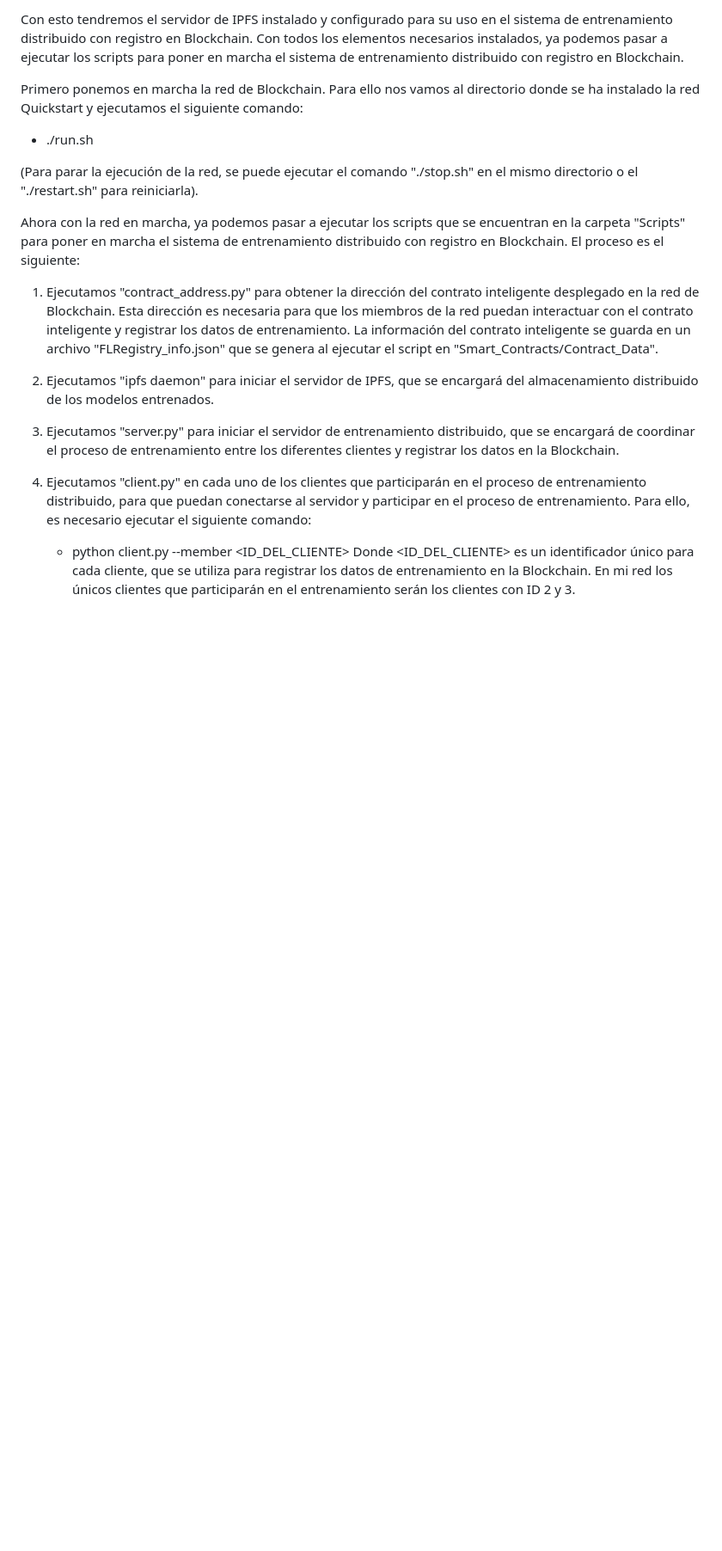
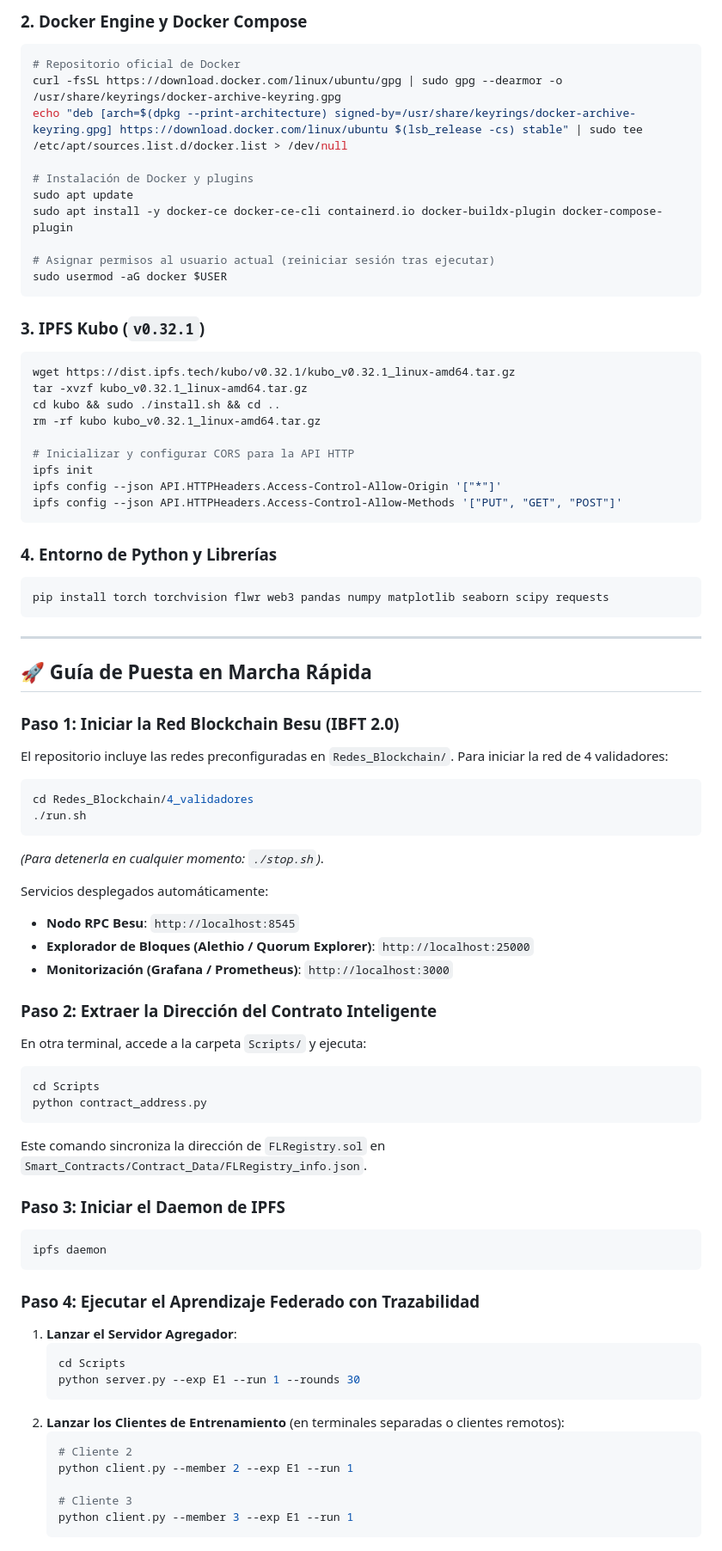
Before and after one commit to dpz6-ua/Blockchain_ML, a Markdown page: Readme.md, the part around one of its changes. Shown at 86% size. Drawn GitHub-style; blank space fills up the shorter version.

````diff
--- a/Readme.md
+++ b/Readme.md
@@ -50,20 +77,78 @@ Con el servidor IPFS instalado, procedemos a inicializarlo, que se hace únicame
 
-Con esto tendremos el servidor de IPFS instalado y configurado para su uso en el sistema de entrenamiento distribuido con registro en Blockchain. Con todos los elementos necesarios instalados, ya podemos pasar a ejecutar los scripts para poner en marcha el sistema de entrenamiento distribuido con registro en Blockchain.
+### 2. Docker Engine y Docker Compose
+```bash
+# Repositorio oficial de Docker
+curl -fsSL https://download.docker.com/linux/ubuntu/gpg | sudo gpg --dearmor -o /usr/share/keyrings/docker-archive-keyring.gpg
+echo "deb [arch=$(dpkg --print-architecture) signed-by=/usr/share/keyrings/docker-archive-keyring.gpg] https://download.docker.com/linux/ubuntu $(lsb_release -cs) stable" | sudo tee /etc/apt/sources.list.d/docker.list > /dev/null
 
-Primero ponemos en marcha la red de Blockchain. Para ello nos vamos al directorio donde se ha instalado la red Quickstart y ejecutamos el siguiente comando:
+# Instalación de Docker y plugins
+sudo apt update
+sudo apt install -y docker-ce docker-ce-cli containerd.io docker-buildx-plugin docker-compose-plugin
 
-- ./run.sh
+# Asignar permisos al usuario actual (reiniciar sesión tras ejecutar)
+sudo usermod -aG docker $USER
+```
 
-(Para parar la ejecución de la red, se puede ejecutar el comando "./stop.sh" en el mismo directorio o el "./restart.sh" para reiniciarla).
+### 3. IPFS Kubo (`v0.32.1`)
+```bash
+wget https://dist.ipfs.tech/kubo/v0.32.1/kubo_v0.32.1_linux-amd64.tar.gz
+tar -xvzf kubo_v0.32.1_linux-amd64.tar.gz
+cd kubo && sudo ./install.sh && cd ..
+rm -rf kubo kubo_v0.32.1_linux-amd64.tar.gz
 
-Ahora con la red en marcha, ya podemos pasar a ejecutar los scripts que se encuentran en la carpeta "Scripts" para poner en marcha el sistema de entrenamiento distribuido con registro en Blockchain. El proceso es el siguiente:
+# Inicializar y configurar CORS para la API HTTP
+ipfs init
+ipfs config --json API.HTTPHeaders.Access-Control-Allow-Origin '["*"]'
+ipfs config --json API.HTTPHeaders.Access-Control-Allow-Methods '["PUT", "GET", "POST"]'
+```
 
-1. Ejecutamos "contract_address.py" para obtener la dirección del contrato inteligente desplegado en la red de Blockchain. Esta dirección es necesaria para que los miembros de la red puedan interactuar con el contrato inteligente y registrar los datos de entrenamiento. La información del contrato inteligente se guarda en un archivo "FLRegistry_info.json" que se genera al ejecutar el script en "Smart_Contracts/Contract_Data".
+### 4. Entorno de Python y Librerías
+```bash
+pip install torch torchvision flwr web3 pandas numpy matplotlib seaborn scipy requests
+```
 
-2. Ejecutamos "ipfs daemon" para iniciar el servidor de IPFS, que se encargará del almacenamiento distribuido de los modelos entrenados.
+---
 
-3. Ejecutamos "server.py" para iniciar el servidor de entrenamiento distribuido, que se encargará de coordinar el proceso de entrenamiento entre los diferentes clientes y registrar los datos en la Blockchain.
+## 🚀 Guía de Puesta en Marcha Rápida
 
-4. Ejecutamos "client.py" en cada uno de los clientes que participarán en el proceso de entrenamiento distribuido, para que puedan conectarse al servidor y participar en el proceso de entrenamiento. Para ello, es necesario ejecutar el siguiente comando:
-    - python client.py --member <ID_DEL_CLIENTE>
-Donde <ID_DEL_CLIENTE> es un identificador único para cada cliente, que se utiliza para registrar los datos de entrenamiento en la Blockchain. En mi red los únicos clientes que participarán en el entrenamiento serán los clientes con ID 2 y 3.
+### Paso 1: Iniciar la Red Blockchain Besu (IBFT 2.0)
+El repositorio incluye las redes preconfiguradas en `Redes_Blockchain/`. Para iniciar la red de 4 validadores:
+```bash
+cd Redes_Blockchain/4_validadores
+./run.sh
+```
+*(Para detenerla en cualquier momento: `./stop.sh`)*.
+
+Servicios desplegados automáticamente:
+* **Nodo RPC Besu**: `http://localhost:8545`
+* **Explorador de Bloques (Alethio / Quorum Explorer)**: `http://localhost:25000`
+* **Monitorización (Grafana / Prometheus)**: `http://localhost:3000`
+
+### Paso 2: Extraer la Dirección del Contrato Inteligente
+En otra terminal, accede a la carpeta `Scripts/` y ejecuta:
+```bash
+cd Scripts
+python contract_address.py
+```
+Este comando sincroniza la dirección de `FLRegistry.sol` en `Smart_Contracts/Contract_Data/FLRegistry_info.json`.
+
+### Paso 3: Iniciar el Daemon de IPFS
+```bash
+ipfs daemon
+```
+
+### Paso 4: Ejecutar el Aprendizaje Federado con Trazabilidad
+1. **Lanzar el Servidor Agregador**:
+   ```bash
+   cd Scripts
+   python server.py --exp E1 --run 1 --rounds 30
+   ```
+2. **Lanzar los Clientes de Entrenamiento** (en terminales separadas o clientes remotos):
+   ```bash
+   # Cliente 2
+   python client.py --member 2 --exp E1 --run 1
+
+   # Cliente 3
+   python client.py --member 3 --exp E1 --run 1
+   ```
+
````
Also changed, not shown: other parts of Readme.md (+119 -34 lines).
